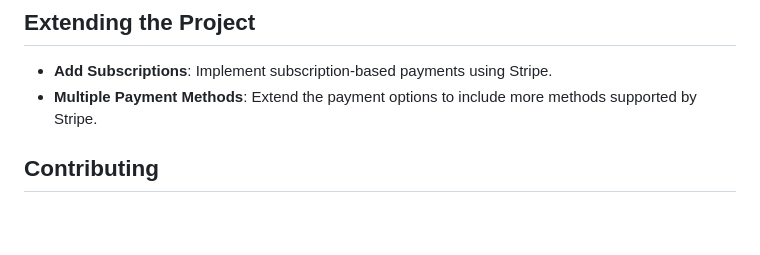
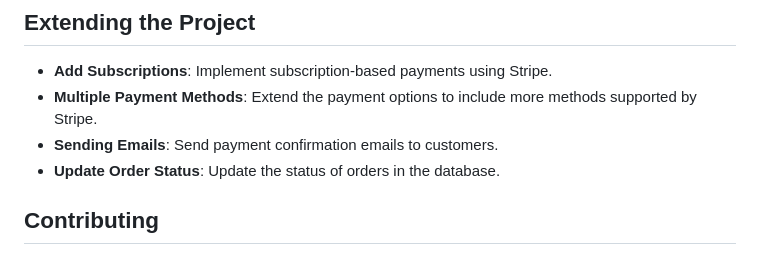
Before and after one commit to MoigeMatino/flask-stripe-one-time-payments, a Markdown page: README.md, the part around the change. Drawn GitHub-style; blank space fills up the shorter version.

Commit message:
doc: Update README.md

```diff
--- a/README.md
+++ b/README.md
@@ -95,6 +95,8 @@ This project demonstrates how to integrate Stripe into a Flask application for h
 
 - **Add Subscriptions**: Implement subscription-based payments using Stripe.
 - **Multiple Payment Methods**: Extend the payment options to include more methods supported by Stripe.
+- **Sending Emails**: Send payment confirmation emails to customers.
+- **Update Order Status**: Update the status of orders in the database.
 
 ## Contributing
 
```
